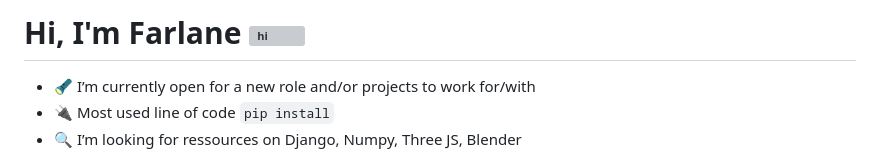
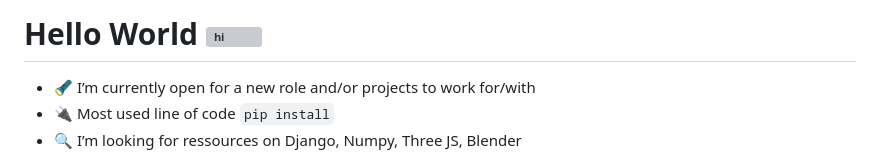
Before and after one commit to ziscoplankton/ziscoplankton.github.io, a Markdown page: README.md, the part around the change. GitHub-like rendering; grey boxes are pictures that could not be loaded.

```diff
--- a/README.md
+++ b/README.md
@@ -1,4 +1,4 @@
-# Hi, I'm Farlane <img src="https://user-images.githubusercontent.com/1303154/88677602-1635ba80-d120-11ea-84d8-d263ba5fc3c0.gif" width="48px" height="48px" alt="hi">
+# Hello World <img src="https://user-images.githubusercontent.com/1303154/88677602-1635ba80-d120-11ea-84d8-d263ba5fc3c0.gif" width="48px" height="48px" alt="hi">
 
 - 🔦 I’m currently open for a new role and/or projects to work for/with
 - 🔌 Most used line of code `pip install`
```
